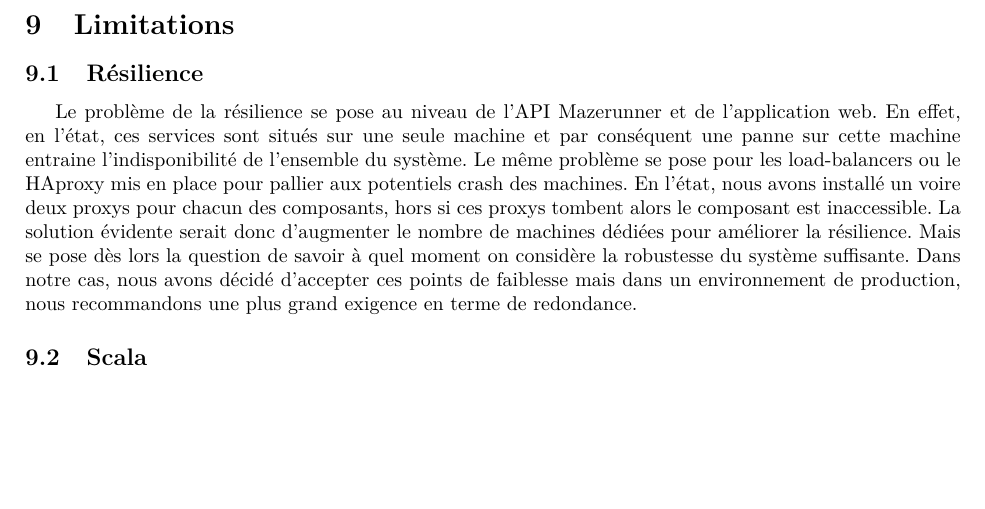
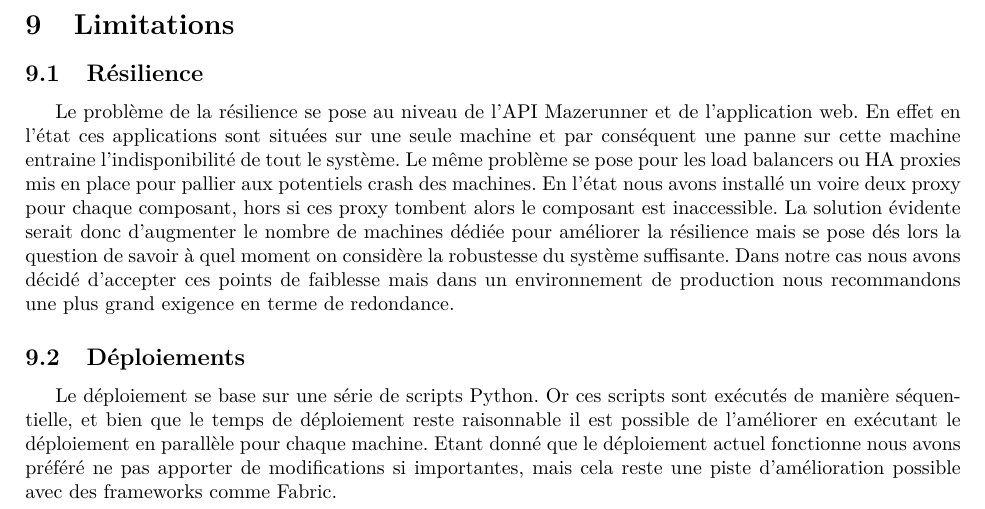
Before and after one commit to Ataww/SDTD-Mazerunner, a LaTeX document (docs/v1/documentation.tex, which reads docs/v1/sections/general/limitations.tex): part of page 19 of 19, cut so that both start at the same text, the shorter picture padded with empty space. Compiled offline with pdfLaTeX.

Commit message:
Added deployment as a limit

```diff
--- a/docs/v1/sections/general/limitations.tex
+++ b/docs/v1/sections/general/limitations.tex
@@ -2,10 +2,15 @@
 
 \subsection{Résilience}
 
-Le problème de la résilience se pose au niveau de l'API Mazerunner et de l'application web. En effet, en l'état, ces services sont situés sur une seule machine et par conséquent une panne sur cette machine entraine l'indisponibilité de l'ensemble du système.
-Le même problème se pose pour les load-balancers ou le HAproxy mis en place pour pallier aux potentiels crash des machines.
-En l'état, nous avons installé un voire deux proxys pour chacun des composants, hors si ces proxys tombent alors le composant est inaccessible.
-La solution évidente serait donc d'augmenter le nombre de machines dédiées pour améliorer la résilience. Mais se pose dès lors la question de savoir à quel moment on considère la robustesse du système suffisante.
-Dans notre cas, nous avons décidé d'accepter ces points de faiblesse mais dans un environnement de production, nous recommandons une plus grand exigence en terme de redondance.
+Le problème de la résilience se pose au niveau de l'API Mazerunner et de l'application web.
+En effet en l'état ces applications sont situées sur une seule machine et par conséquent une panne sur cette machine entraine l'indisponibilité de tout le système.
+Le même problème se pose pour les load balancers ou HA proxies mis en place pour pallier aux potentiels crash des machines.
+En l'état nous avons installé un voire deux proxy pour chaque composant, hors si ces proxy tombent alors le composant est inaccessible.
+La solution évidente serait donc d'augmenter le nombre de machines dédiée pour améliorer la résilience mais se pose dés lors la question de savoir à quel moment on considère la robustesse du système suffisante.
+Dans notre cas nous avons décidé d'accepter ces points de faiblesse mais dans un environnement de production nous recommandons une plus grand exigence en terme de redondance.
 
-\subsection{Scala}
+\subsection{Déploiements}
+
+Le déploiement se base sur une série de scripts Python.
+Or ces scripts sont exécutés de manière séquentielle, et bien que le temps de déploiement reste raisonnable il est possible de l'améliorer en exécutant le déploiement en parallèle pour chaque machine.
+Etant donné que le déploiement actuel fonctionne nous avons préféré ne pas apporter de modifications si importantes, mais cela reste une piste d'amélioration possible avec des frameworks comme Fabric.
```
